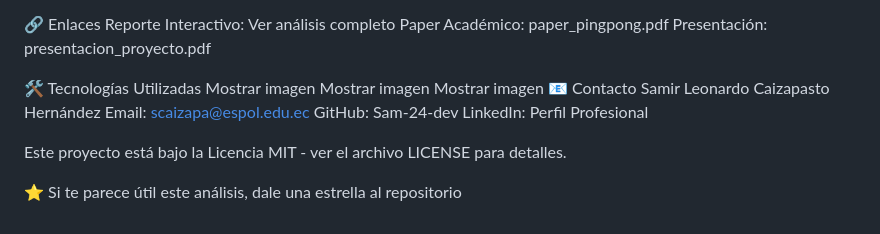
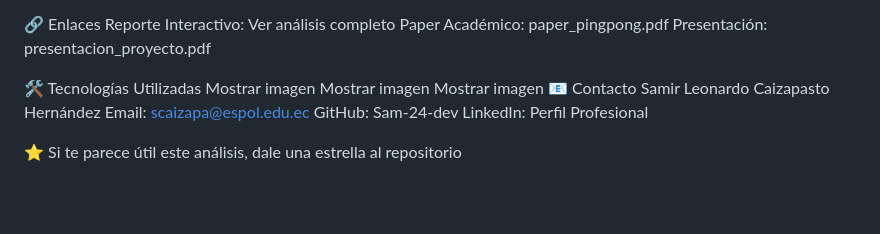
Before and after one commit to Sam-24-dev/An-lisis-Ping-Pong, a Markdown page: README.md, the part around the change. Drawn GitHub-style; blank space fills up the shorter version.

```diff
--- a/README.md
+++ b/README.md
@@ -87,6 +87,4 @@ Email: scaizapa@espol.edu.ec
 GitHub: Sam-24-dev
 LinkedIn: Perfil Profesional
 
-Este proyecto está bajo la Licencia MIT - ver el archivo LICENSE para detalles.
-
 ⭐ Si te parece útil este análisis, dale una estrella al repositorio
```
